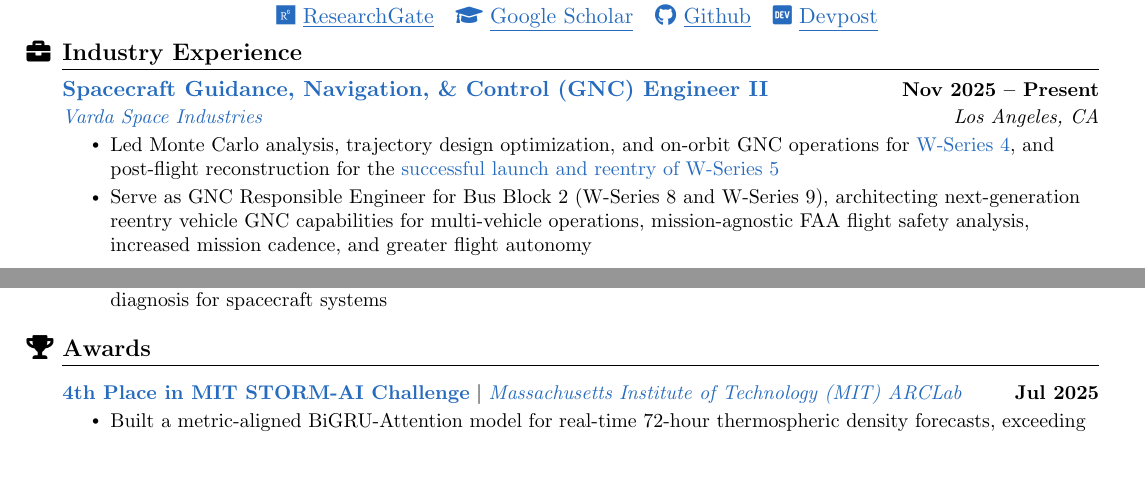
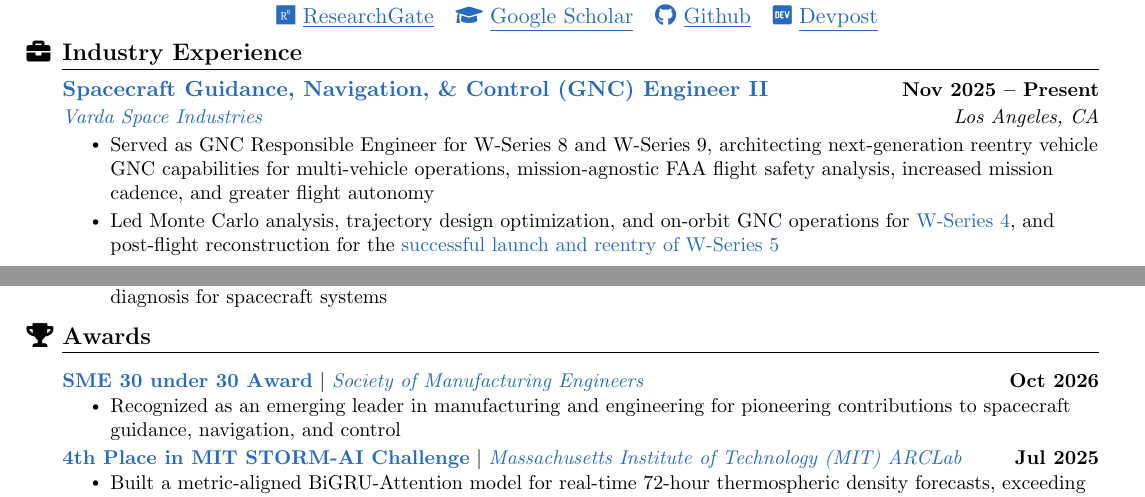
Before and after one commit to atillasaadat/overleaf-cv, a LaTeX document (main.tex): two parts of pages 1 and 3 of 7, joined at a grey line, cut so that both start at the same text, the shorter picture padded with empty space. Compiled offline with pdfLaTeX.

Commit message:
Added SME 30u30 and redid varda bullets

```diff
--- a/main.tex
+++ b/main.tex
@@ -243,8 +243,8 @@
       {\href{https://atillasaadat.com/post/gnc-engineer-varda-space/}{Spacecraft Guidance, Navigation, \& Control (GNC) Engineer II}}{Nov 2025 -- Present}
       {\href{https://varda.com/}{Varda Space Industries}}{Los Angeles, CA}
       \resumeItemListStart
+        \resumeItem{Served as GNC Responsible Engineer for W-Series 8 and W-Series 9, architecting next-generation reentry vehicle GNC capabilities for multi-vehicle operations, mission-agnostic FAA flight safety analysis, increased mission cadence, and greater flight autonomy}
        \resumeItem{Led Monte Carlo analysis, trajectory design optimization, and on-orbit GNC operations for \href{https://www.satcat.com/sats/64543}{W-Series 4}, and post-flight reconstruction for the \href{https://www.linkedin.com/posts/varda-space-industries_w-5s-reentry-is-extra-special-because-it-activity-7422823584055762944-STFG?utm_source=share&utm_medium=member_desktop&rcm=ACoAABqGFVoB5B1Go43jLQbXrXjvLyltT_iN1_c}{successful launch and reentry of W-Series 5}}
-       \resumeItem{Serve as GNC Responsible Engineer for Bus Block 2 (W-Series 8 and W-Series 9), architecting next-generation reentry vehicle GNC capabilities for multi-vehicle operations, mission-agnostic FAA flight safety analysis, increased mission cadence, and greater flight autonomy}
       \resumeItemListEnd
     \resumeSubheading
       {\href{https://www.atillasaadat.com/post/gnc-engineer-turion-space}{Spacecraft Guidance, Navigation, \& Control (GNC) Engineer}}{Oct 2022 -- Nov 2025}
@@ -371,6 +371,12 @@
 \section[Awards]{\shiftleft{18pt}{\cvIcon{\faTrophy}}Awards}
     \vspace{2pt}
     \resumeSubHeadingListStart
+        \resumeProjectHeading
+            {\href{https://digitaleditions.walsworth.com/publication/?i=869875\&p=46\&view=issueViewer}{\textbf{SME 30 under 30 Award}} $|$ \emph{\href{https://www.advancedmanufacturing.org/special-reports/30-under-30/}{Society of Manufacturing Engineers}}}{Oct 2026}
+            \resumeItemListStart
+            \resumeItem{Recognized as an emerging leader in manufacturing and engineering for pioneering contributions to spacecraft guidance, navigation, and control}
+            \resumeItemListEnd
+            \vspace{-4pt}
         \resumeProjectHeading
             {\href{https://www.atillasaadat.com/post/mit-storm-ai-challenge}{\textbf{4th Place in MIT STORM-AI Challenge}} $|$ \emph{\href{https://aeroastro.mit.edu/arclab/}{Massachusetts Institute of Technology (MIT) ARCLab}}}{Jul 2025}
             \resumeItemListStart
```
